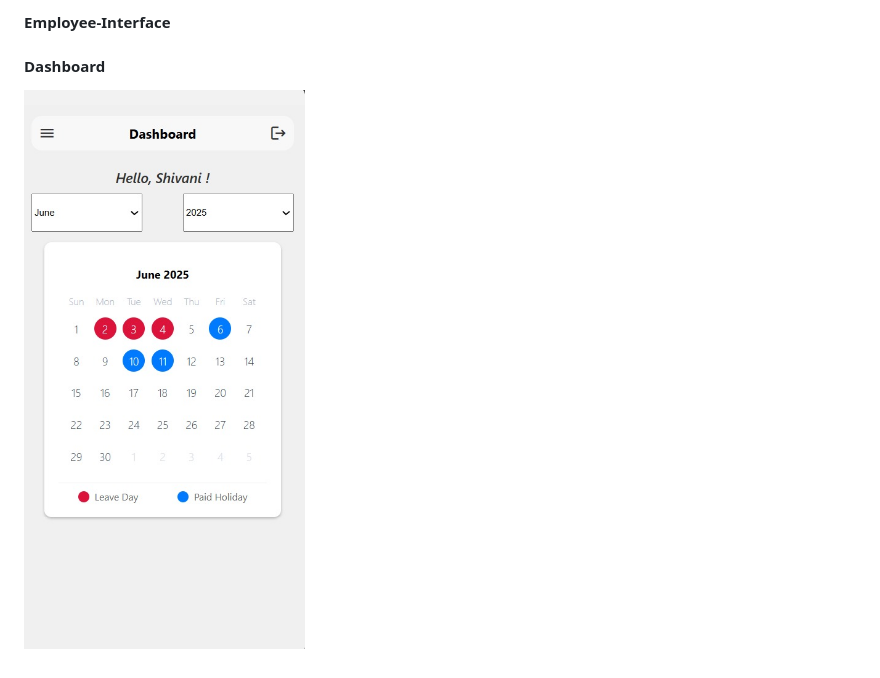
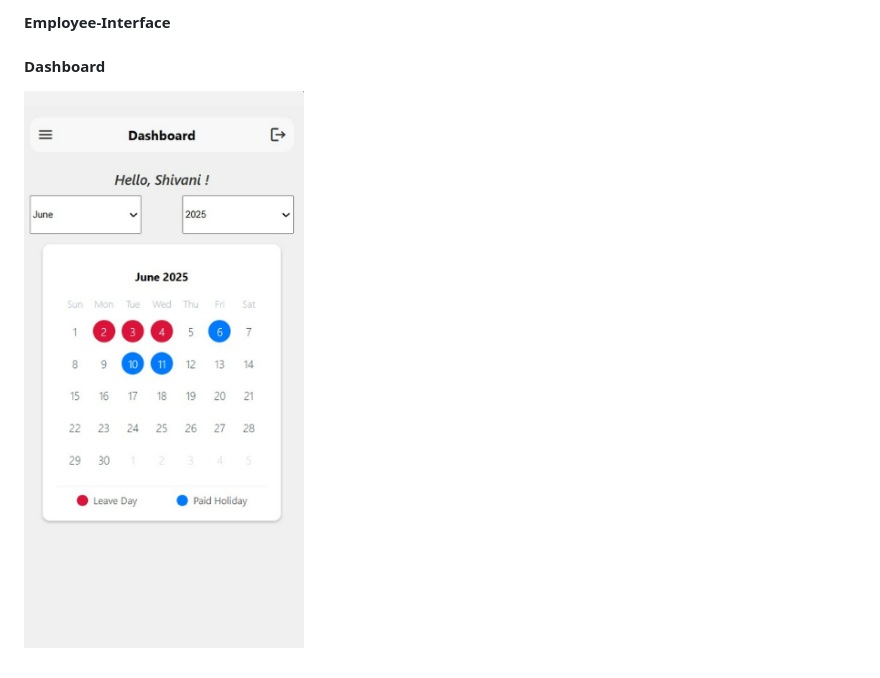
Before and after one commit to kkshivani18/TimeSheet-UCS, a Markdown page: README.md, the part around the change. Drawn GitHub-style; pictures changed too: images/dashboard_emp.jpg (deleted), images/dashboard_emp.png (added).

```diff
--- a/README.md
+++ b/README.md
@@ -28,4 +28,4 @@
 
 #### Dashboard
 
-![Dashboard of employees](/images/dashboard_emp.jpg)
+![Dashboard of employees](/images/dashboard_emp.png)
```
Also changed, not shown: images/login.jpg (deleted), images/signup.jpg (deleted).
